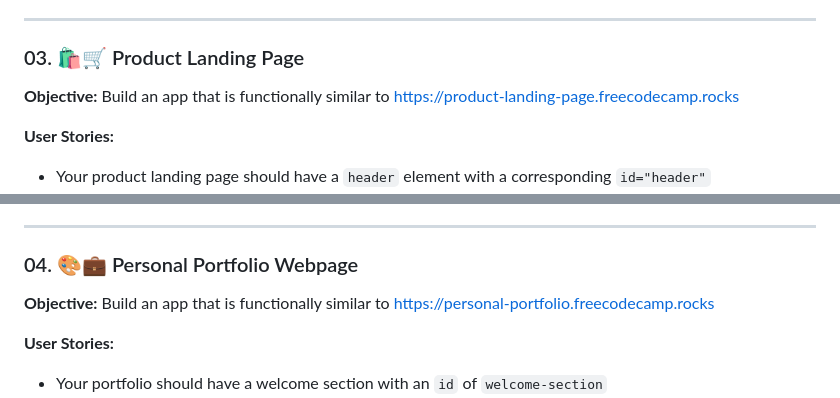
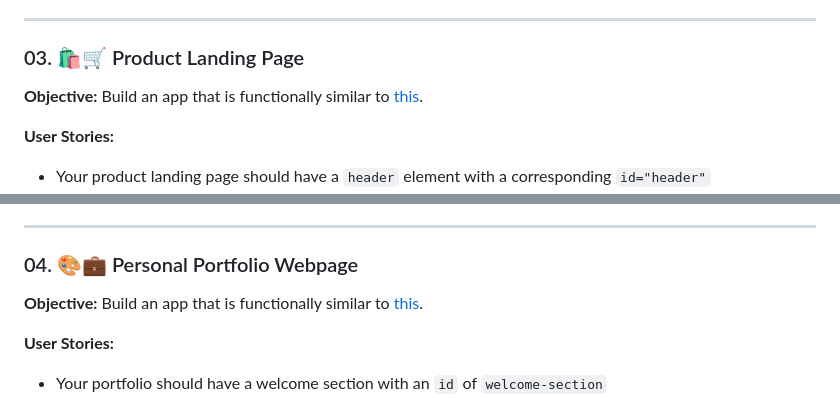
Before and after one commit to oyingidie/fcc-labs, a Markdown page: 0x00-responsive_web_design/README.md, 2 parts joined by grey strips. GitHub-like rendering.

```diff
--- a/0x00-responsive_web_design/README.md
+++ b/0x00-responsive_web_design/README.md
@@ -74,7 +74,7 @@ A collection of projects completed while learning how to build webpages.
 
 ### 03. :shopping::shopping_cart: Product Landing Page
 
-**Objective:** Build an app that is functionally similar to https://product-landing-page.freecodecamp.rocks
+**Objective:** Build an app that is functionally similar to [this](https://product-landing-page.freecodecamp.rocks).
 
 **User Stories:**
 
@@ -98,7 +98,7 @@ A collection of projects completed while learning how to build webpages.
 
 ### 04. :art::briefcase: Personal Portfolio Webpage
 
-**Objective:** Build an app that is functionally similar to https://personal-portfolio.freecodecamp.rocks
+**Objective:** Build an app that is functionally similar to [this](https://personal-portfolio.freecodecamp.rocks).
 
 **User Stories:**
 
```
Also changed, not shown: other parts of 0x00-responsive_web_design/README.md (+3 -3 lines).
